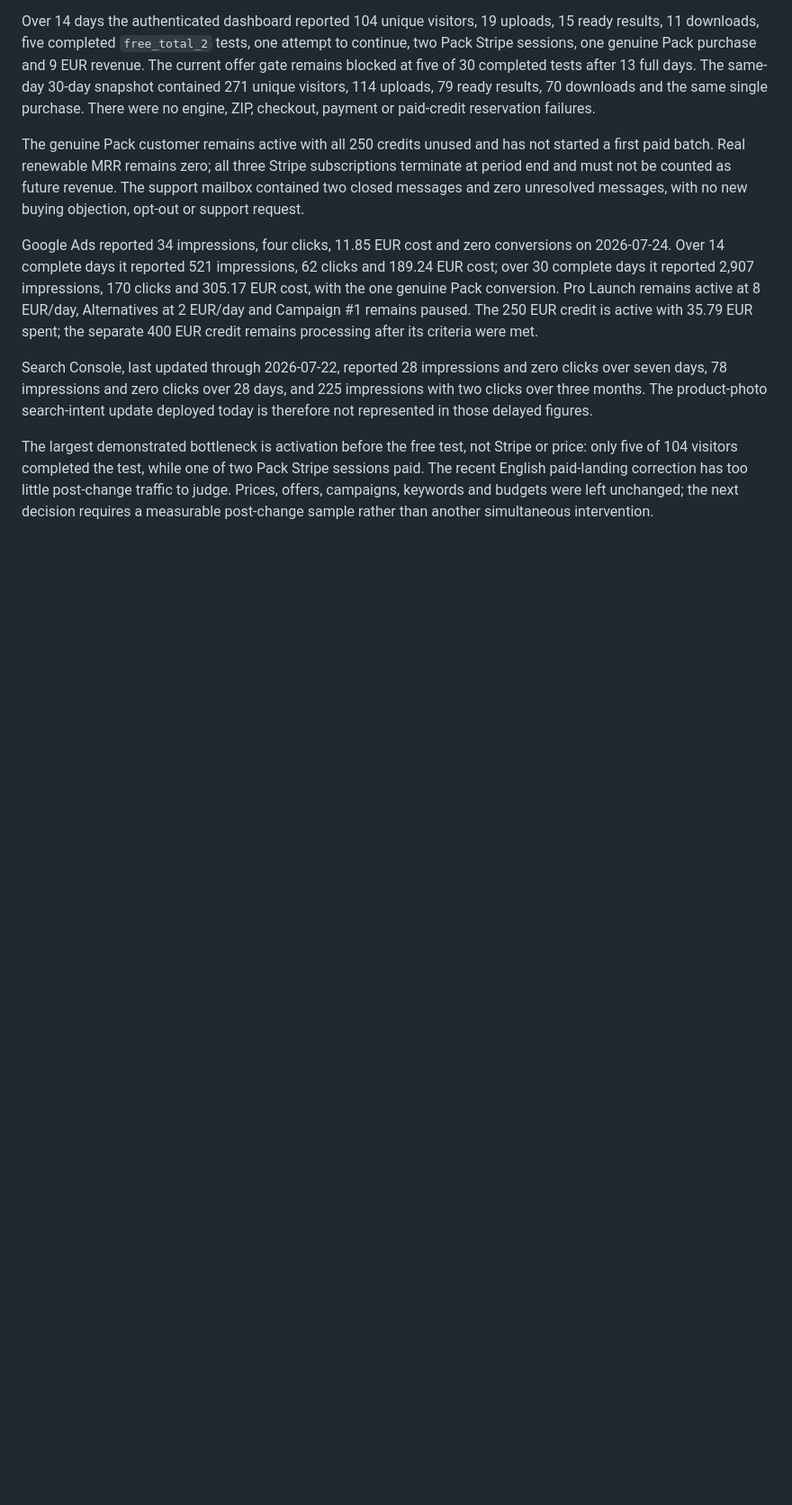
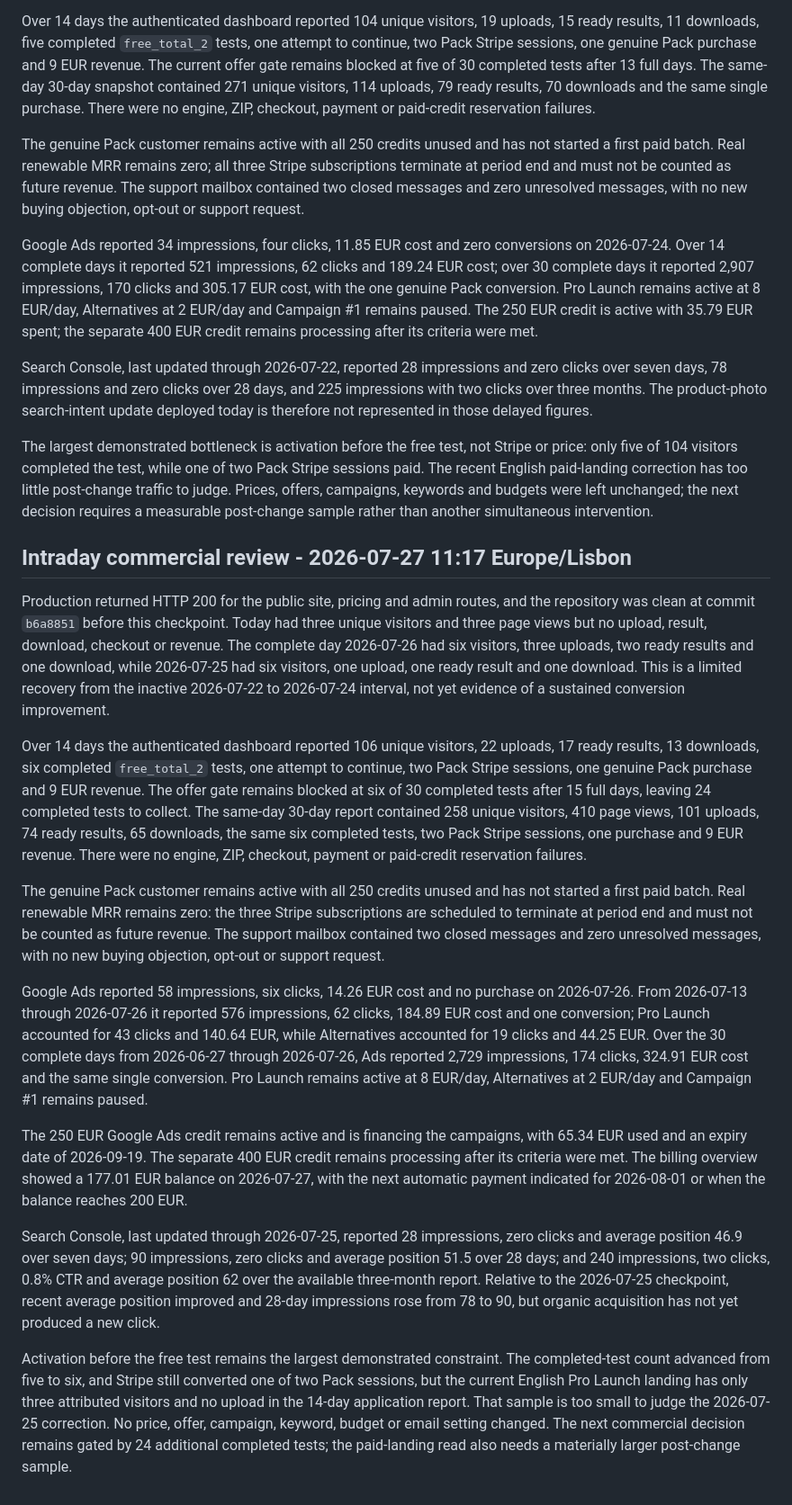
Before and after one commit to ricardojvilela/zeroback, a Markdown page: REVENUE-MAXIMIZATION-OPERATING-PLAN.md, the part around the change. Shown at 90% size. GitHub-like rendering; blank space fills up the shorter version.

Commit message:
Record July 27 commercial review

```diff
--- a/REVENUE-MAXIMIZATION-OPERATING-PLAN.md
+++ b/REVENUE-MAXIMIZATION-OPERATING-PLAN.md
@@ -403,3 +403,19 @@ Google Ads reported 34 impressions, four clicks, 11.85 EUR cost and zero convers
 Search Console, last updated through 2026-07-22, reported 28 impressions and zero clicks over seven days, 78 impressions and zero clicks over 28 days, and 225 impressions with two clicks over three months. The product-photo search-intent update deployed today is therefore not represented in those delayed figures.
 
 The largest demonstrated bottleneck is activation before the free test, not Stripe or price: only five of 104 visitors completed the test, while one of two Pack Stripe sessions paid. The recent English paid-landing correction has too little post-change traffic to judge. Prices, offers, campaigns, keywords and budgets were left unchanged; the next decision requires a measurable post-change sample rather than another simultaneous intervention.
+
+## Intraday commercial review - 2026-07-27 11:17 Europe/Lisbon
+
+Production returned HTTP 200 for the public site, pricing and admin routes, and the repository was clean at commit `b6a8851` before this checkpoint. Today had three unique visitors and three page views but no upload, result, download, checkout or revenue. The complete day 2026-07-26 had six visitors, three uploads, two ready results and one download, while 2026-07-25 had six visitors, one upload, one ready result and one download. This is a limited recovery from the inactive 2026-07-22 to 2026-07-24 interval, not yet evidence of a sustained conversion improvement.
+
+Over 14 days the authenticated dashboard reported 106 unique visitors, 22 uploads, 17 ready results, 13 downloads, six completed `free_total_2` tests, one attempt to continue, two Pack Stripe sessions, one genuine Pack purchase and 9 EUR revenue. The offer gate remains blocked at six of 30 completed tests after 15 full days, leaving 24 completed tests to collect. The same-day 30-day report contained 258 unique visitors, 410 page views, 101 uploads, 74 ready results, 65 downloads, the same six completed tests, two Pack Stripe sessions, one purchase and 9 EUR revenue. There were no engine, ZIP, checkout, payment or paid-credit reservation failures.
+
+The genuine Pack customer remains active with all 250 credits unused and has not started a first paid batch. Real renewable MRR remains zero: the three Stripe subscriptions are scheduled to terminate at period end and must not be counted as future revenue. The support mailbox contained two closed messages and zero unresolved messages, with no new buying objection, opt-out or support request.
+
+Google Ads reported 58 impressions, six clicks, 14.26 EUR cost and no purchase on 2026-07-26. From 2026-07-13 through 2026-07-26 it reported 576 impressions, 62 clicks, 184.89 EUR cost and one conversion; Pro Launch accounted for 43 clicks and 140.64 EUR, while Alternatives accounted for 19 clicks and 44.25 EUR. Over the 30 complete days from 2026-06-27 through 2026-07-26, Ads reported 2,729 impressions, 174 clicks, 324.91 EUR cost and the same single conversion. Pro Launch remains active at 8 EUR/day, Alternatives at 2 EUR/day and Campaign #1 remains paused.
+
+The 250 EUR Google Ads credit remains active and is financing the campaigns, with 65.34 EUR used and an expiry date of 2026-09-19. The separate 400 EUR credit remains processing after its criteria were met. The billing overview showed a 177.01 EUR balance on 2026-07-27, with the next automatic payment indicated for 2026-08-01 or when the balance reaches 200 EUR.
+
+Search Console, last updated through 2026-07-25, reported 28 impressions, zero clicks and average position 46.9 over seven days; 90 impressions, zero clicks and average position 51.5 over 28 days; and 240 impressions, two clicks, 0.8% CTR and average position 62 over the available three-month report. Relative to the 2026-07-25 checkpoint, recent average position improved and 28-day impressions rose from 78 to 90, but organic acquisition has not yet produced a new click.
+
+Activation before the free test remains the largest demonstrated constraint. The completed-test count advanced from five to six, and Stripe still converted one of two Pack sessions, but the current English Pro Launch landing has only three attributed visitors and no upload in the 14-day application report. That sample is too small to judge the 2026-07-25 correction. No price, offer, campaign, keyword, budget or email setting changed. The next commercial decision remains gated by 24 additional completed tests; the paid-landing read also needs a materially larger post-change sample.
```
